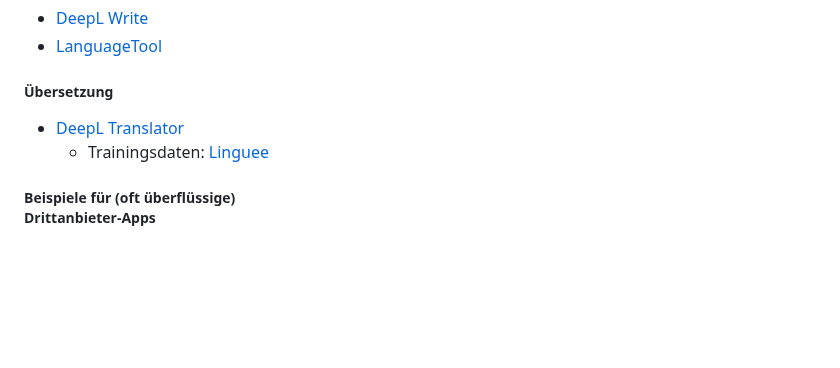
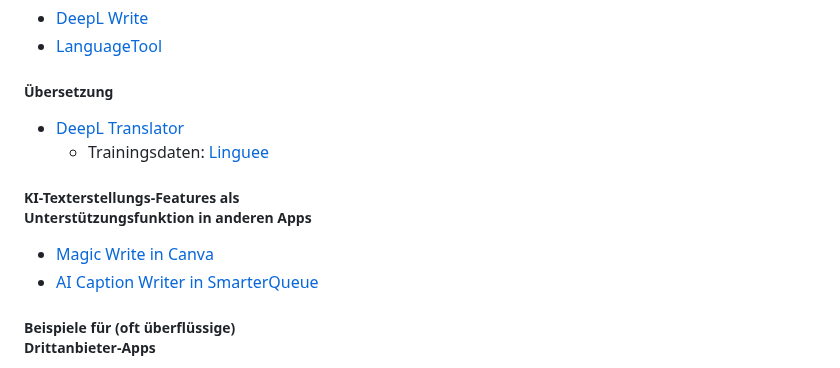
Before and after one commit to MichaelvanLaar/ki-tools-fuer-marketing, a Markdown page: README.md, the part around the change. Drawn GitHub-style; blank space fills up the shorter version.

Commit message:
📝 docs(README.md): Add AI text creation features section Two new AI text creation features have been added to the README.md file. These features are "Magic Write in Canva" and "AI Caption Writer in SmarterQueue". This update provides more comprehensive information about AI text creation features that can be used as support functions in other applications.

```diff
--- a/README.md
+++ b/README.md
@@ -307,6 +307,11 @@ markmap:
 - [DeepL Translator](https://www.deepl.com/translator)
   - Trainingsdaten: [Linguee](https://www.linguee.de/)
 
+##### KI-Texterstellungs-Features als<br>Unterstützungsfunktion in anderen Apps
+
+- [Magic Write in Canva](https://www.canva.com/magic-write/)
+- [AI Caption Writer in SmarterQueue](https://smarterqueue.com/features/ai_caption_writer?src=sidenav)
+
 ##### Beispiele für (oft überflüssige)<br>Drittanbieter-Apps
 
 - [Rix](https://hashnode.com/rix)
```
